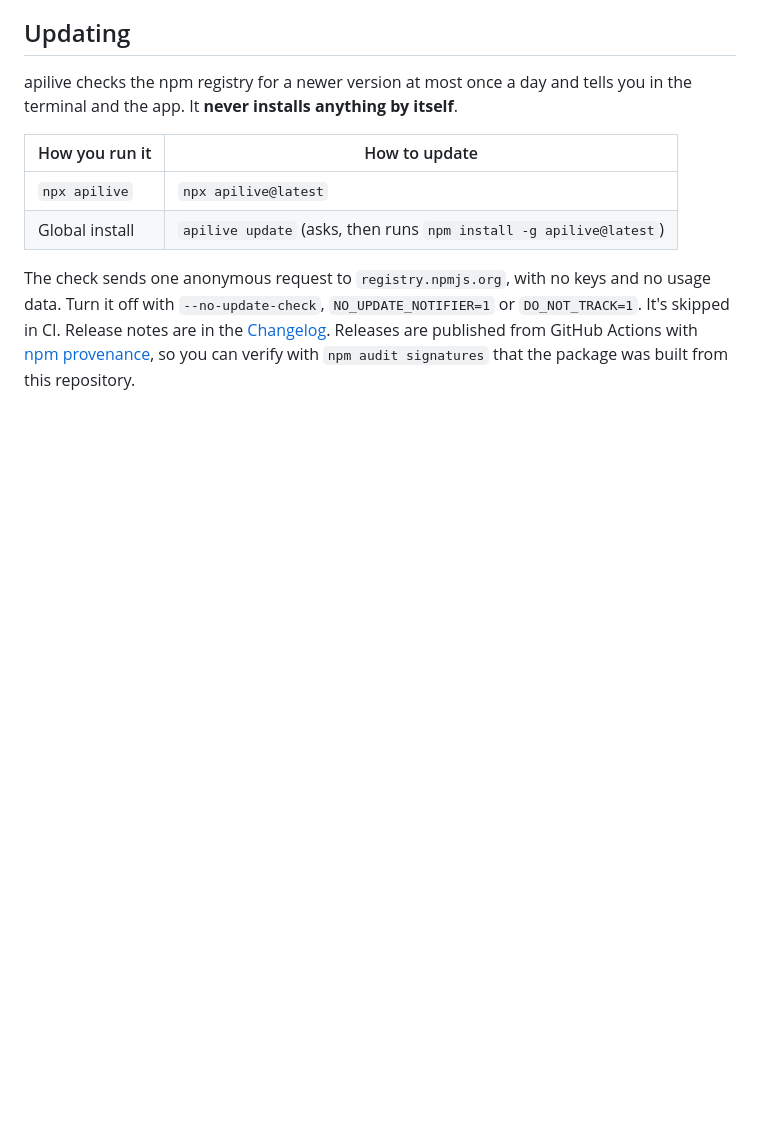
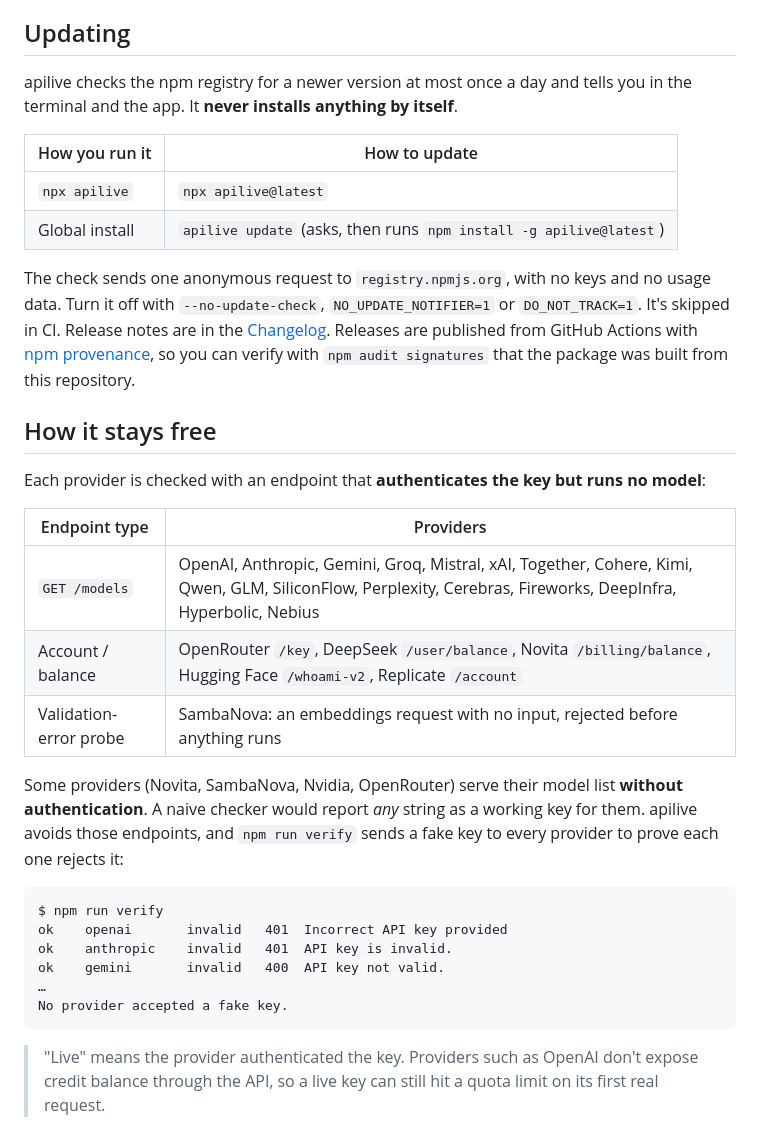
Before and after one commit to parthksingh1/APILive, a Markdown page: README.md, the part around the change. GitHub-like rendering; blank space fills up the shorter version.

Commit message:
docs(readme): explain how checks stay free

````diff
--- a/README.md
+++ b/README.md
@@ -123,3 +123,26 @@ apilive checks the npm registry for a newer version at most once a day and tells
 | Global install | `apilive update` (asks, then runs `npm install -g apilive@latest`) |
 
 The check sends one anonymous request to `registry.npmjs.org`, with no keys and no usage data. Turn it off with `--no-update-check`, `NO_UPDATE_NOTIFIER=1` or `DO_NOT_TRACK=1`. It's skipped in CI. Release notes are in the [Changelog](CHANGELOG.md). Releases are published from GitHub Actions with [npm provenance](https://docs.npmjs.com/generating-provenance-statements/), so you can verify with `npm audit signatures` that the package was built from this repository.
+
+## How it stays free
+
+Each provider is checked with an endpoint that **authenticates the key but runs no model**:
+
+| Endpoint type | Providers |
+|---|---|
+| `GET /models` | OpenAI, Anthropic, Gemini, Groq, Mistral, xAI, Together, Cohere, Kimi, Qwen, GLM, SiliconFlow, Perplexity, Cerebras, Fireworks, DeepInfra, Hyperbolic, Nebius |
+| Account / balance | OpenRouter `/key`, DeepSeek `/user/balance`, Novita `/billing/balance`, Hugging Face `/whoami-v2`, Replicate `/account` |
+| Validation-error probe | SambaNova: an embeddings request with no input, rejected before anything runs |
+
+Some providers (Novita, SambaNova, Nvidia, OpenRouter) serve their model list **without authentication**. A naive checker would report *any* string as a working key for them. apilive avoids those endpoints, and `npm run verify` sends a fake key to every provider to prove each one rejects it:
+
+```text
+$ npm run verify
+ok    openai       invalid   401  Incorrect API key provided
+ok    anthropic    invalid   401  API key is invalid.
+ok    gemini       invalid   400  API key not valid.
+…
+No provider accepted a fake key.
+```
+
+> "Live" means the provider authenticated the key. Providers such as OpenAI don't expose credit balance through the API, so a live key can still hit a quota limit on its first real request.
````
